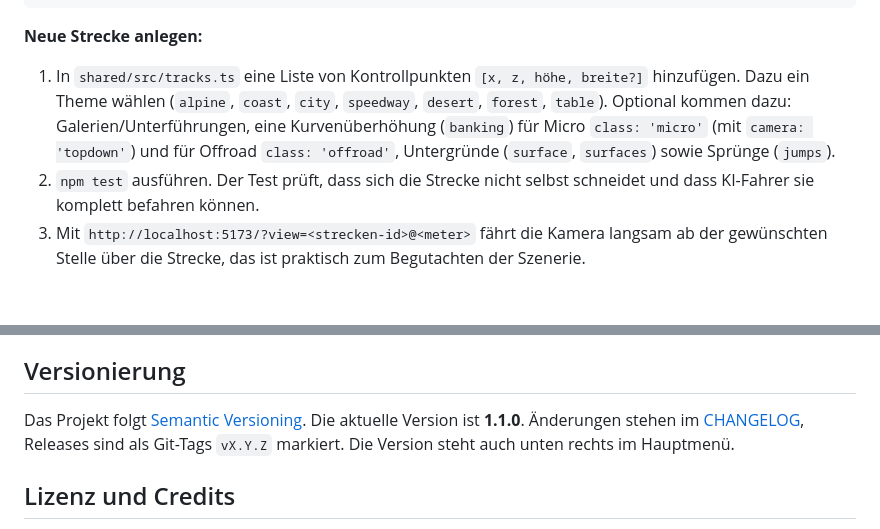
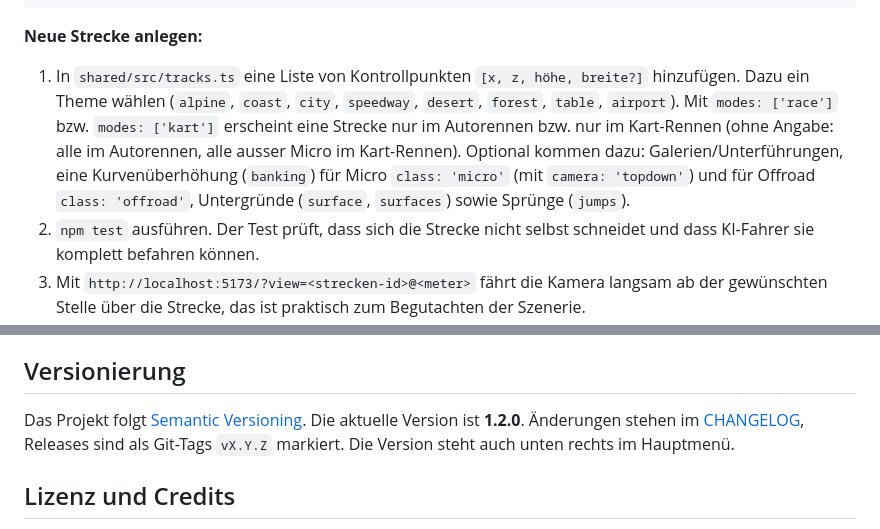
Before and after one commit to defendeggu/spidi-race, a Markdown page: README.md, 2 parts joined by grey strips. GitHub-like rendering; blank space fills up the shorter version.

````diff
--- a/README.md
+++ b/README.md
@@ -246,7 +250,7 @@ npm run assets       # CC0-Assets neu herunterladen (siehe unten)
 ```
 
 **Neue Strecke anlegen:**
-1. In `shared/src/tracks.ts` eine Liste von Kontrollpunkten `[x, z, höhe, breite?]` hinzufügen. Dazu ein Theme wählen (`alpine`, `coast`, `city`, `speedway`, `desert`, `forest`, `table`). Optional kommen dazu: Galerien/Unterführungen, eine Kurvenüberhöhung (`banking`) für Micro `class: 'micro'` (mit `camera: 'topdown'`) und für Offroad `class: 'offroad'`, Untergründe (`surface`, `surfaces`) sowie Sprünge (`jumps`).
+1. In `shared/src/tracks.ts` eine Liste von Kontrollpunkten `[x, z, höhe, breite?]` hinzufügen. Dazu ein Theme wählen (`alpine`, `coast`, `city`, `speedway`, `desert`, `forest`, `table`, `airport`). Mit `modes: ['race']` bzw. `modes: ['kart']` erscheint eine Strecke nur im Autorennen bzw. nur im Kart-Rennen (ohne Angabe: alle im Autorennen, alle ausser Micro im Kart-Rennen). Optional kommen dazu: Galerien/Unterführungen, eine Kurvenüberhöhung (`banking`) für Micro `class: 'micro'` (mit `camera: 'topdown'`) und für Offroad `class: 'offroad'`, Untergründe (`surface`, `surfaces`) sowie Sprünge (`jumps`).
 2. `npm test` ausführen. Der Test prüft, dass sich die Strecke nicht selbst schneidet und dass KI-Fahrer sie komplett befahren können.
 3. Mit `http://localhost:5173/?view=<strecken-id>@<meter>` fährt die Kamera langsam ab der gewünschten Stelle über die Strecke, das ist praktisch zum Begutachten der Szenerie.
 
@@ -301,7 +307,7 @@ scripts/  Asset-Download
 
 ## Versionierung
 
-Das Projekt folgt [Semantic Versioning](https://semver.org/lang/de/). Die aktuelle Version ist **1.1.0**. Änderungen stehen im [CHANGELOG](CHANGELOG.md), Releases sind als Git-Tags `vX.Y.Z` markiert. Die Version steht auch unten rechts im Hauptmenü.
+Das Projekt folgt [Semantic Versioning](https://semver.org/lang/de/). Die aktuelle Version ist **1.2.0**. Änderungen stehen im [CHANGELOG](CHANGELOG.md), Releases sind als Git-Tags `vX.Y.Z` markiert. Die Version steht auch unten rechts im Hauptmenü.
 
 ## Lizenz und Credits
 
````
Also changed, not shown: other parts of README.md (+20 -14 lines), CHANGELOG.md (+14 -0 lines), docs/flughafen-kart.jpg (added), docs/flughafen.jpg (added), 5 other files.
